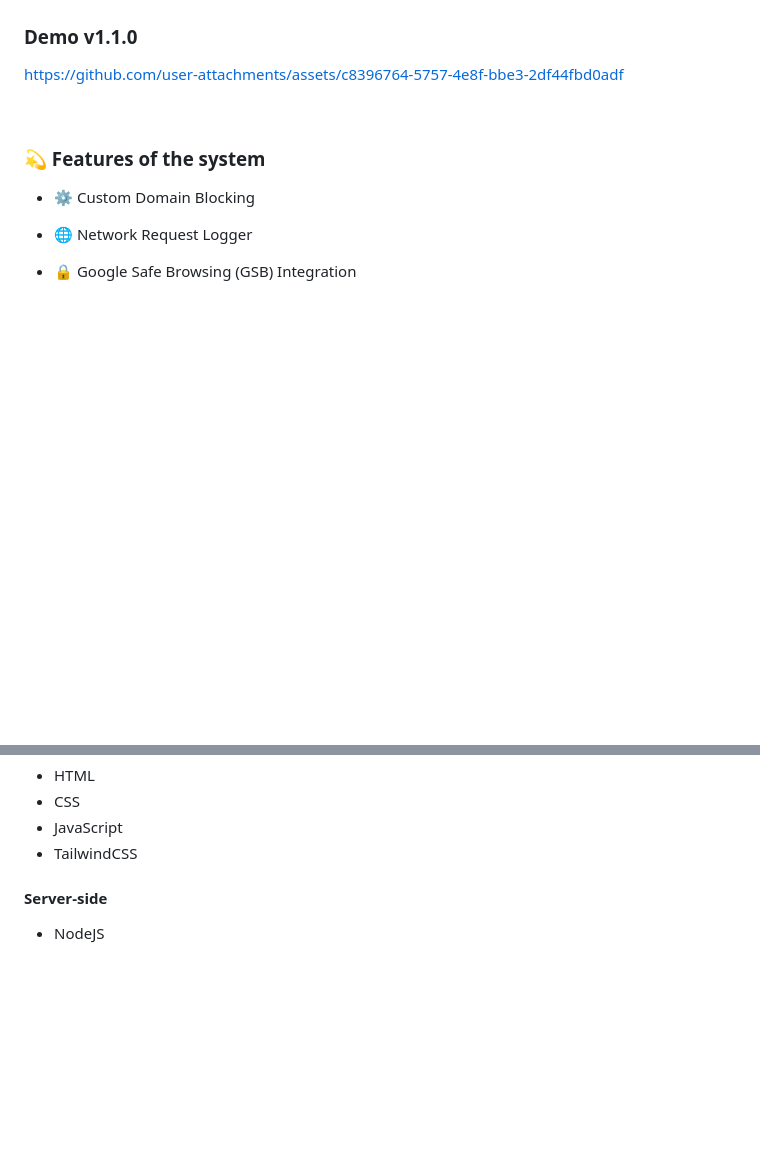
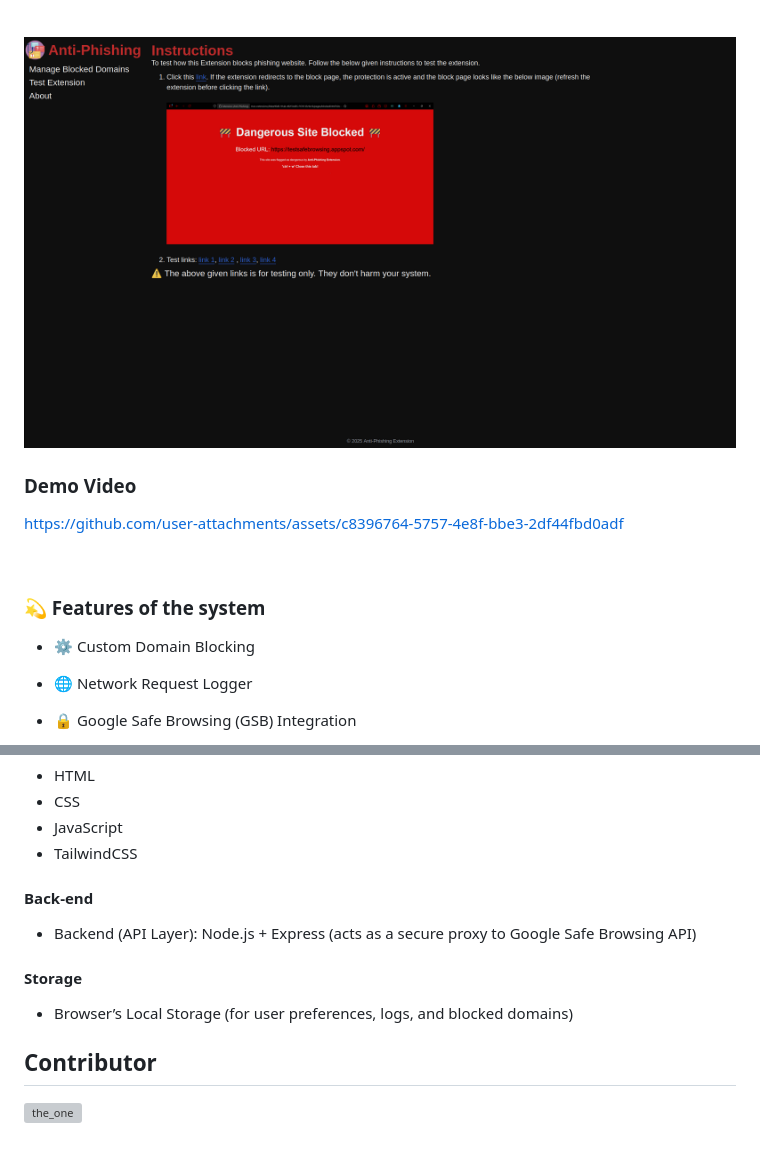
Before and after one commit to Vishnu19091/Phishing_Detection_Extension, a Markdown page: README.md, 2 parts joined by grey strips. Rendered like a GitHub page; pictures changed too: Main/assets/Test_page.png (added); blank space fills up the shorter version; grey boxes are pictures that could not be loaded.

Commit message:
Updated Readme to v1.1.1

```diff
--- a/README.md
+++ b/README.md
@@ -22,7 +22,11 @@ This work presents a **real-time phishing detection system** that uses rule-base
 
 ![Blocked_Site](./Main/assets/Blocked-site.png)
 
-### Demo v1.1.0
+<br/>
+
+![Test_Page](./Main/assets/Test_page.png)
+
+### Demo Video
 
 https://github.com/user-attachments/assets/c8396764-5757-4e8f-bbe3-2df44fbd0adf
 
@@ -47,6 +51,14 @@ https://github.com/user-attachments/assets/c8396764-5757-4e8f-bbe3-2df44fbd0adf
 - JavaScript
 - TailwindCSS
 
-#### Server-side
+#### Back-end
 
-- NodeJS
+- Backend (API Layer): Node.js + Express (acts as a secure proxy to Google Safe Browsing API)
+
+#### Storage
+
+- Browser’s Local Storage (for user preferences, logs, and blocked domains)
+
+## Contributor
+
+[<img src="https://wsrv.nl/?url=github.com/Vishnu19091.png?w=64&h=64&mask=circle&fit=cover&maxage=1w" width="32" height="32" alt="the_one" />](https://github.com/Vishnu19091)
```
Also changed, not shown: other parts of README.md (+5 -5 lines), 1 other file.
